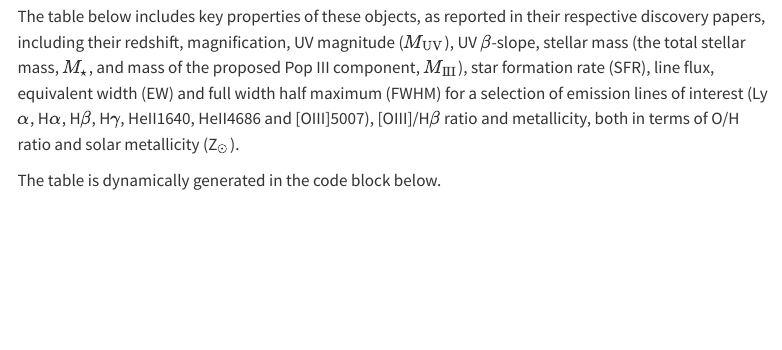
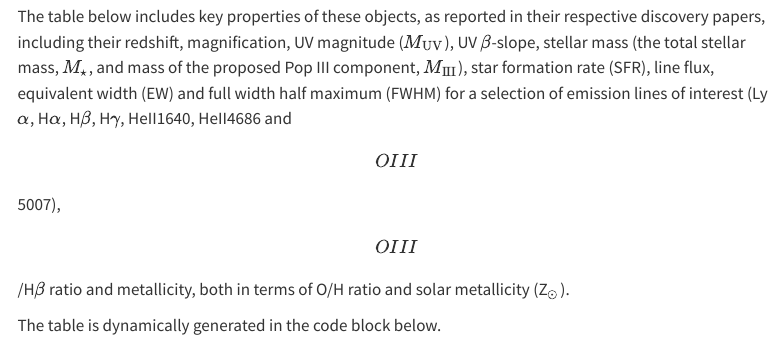
Before and after one commit to utcfc/utcfc.github.io, a Quarto document (pages/popiiicandidates.qmd): the page in a window 1100 px wide, from 210 px down. Rendered offline with R 4.5, knitr and Pandoc in place of Quarto, with nearby package versions; some code elsewhere in the file could not run offline; menus at the side of the page are left out; long lines of code are wrapped.

Commit message:
Fix MathJax 4 line wrapping in Pop III candidates table in passing from Quarto 1.8.24 to 1.11.9

```diff
--- a/pages/popiiicandidates.qmd
+++ b/pages/popiiicandidates.qmd
@@ -9,11 +9,24 @@ execute:
   freeze: false
   cache: false
 execute-dir: project
+format:
+  html:
+    include-in-header:
+      - text: |
+          <script>
+          window.MathJax = {
+            output: {
+              linebreaks: {
+                inline: false
+              }
+            }
+          };
+          </script>
 ---
 
 This page maintains an up-to-date (as of June 4, 2026) compilation of all reported high-redshift ($z \gtrsim 3$) Pop III-hosting galaxy candidates, i.e. galaxies for which the presence of an active Pop III component has been suggested to account for at least part of the observed emission -- regardless of the average metallicity of the system.
 
-The table below includes key properties of these objects, as reported in their respective discovery papers, including their redshift, magnification, UV magnitude ($M_\mathrm{UV}$), UV $\beta$-slope, stellar mass (the total stellar mass, $M_\star$, and mass of the proposed Pop III component, $M_\mathrm{III}$), star formation rate (SFR), line flux, equivalent width (EW) and full width half maximum (FWHM) for a selection of emission lines of interest (Ly$\alpha$, H$\alpha$, H$\beta$, H$\gamma$, HeII1640, HeII4686 and [OIII]5007), [OIII]/H$\beta$ ratio and metallicity, both in terms of O/H ratio and solar metallicity (Z$_\odot$).
+The table below includes key properties of these objects, as reported in their respective discovery papers, including their redshift, magnification, UV magnitude ($M_\mathrm{UV}$), UV $\beta$-slope, stellar mass (the total stellar mass, $M_\star$, and mass of the proposed Pop III component, $M_\mathrm{III}$), star formation rate (SFR), line flux, equivalent width (EW) and full width half maximum (FWHM) for a selection of emission lines of interest (Ly$\alpha$, H$\alpha$, H$\beta$, H$\gamma$, HeII1640, HeII4686 and \[OIII\]5007), \[OIII\]/H$\beta$ ratio and metallicity, both in terms of O/H ratio and solar metallicity (Z$_\odot$).
 
 The table is dynamically generated in the code block below.
 
```
Also changed, not shown: pages/popiiicandidates.qmd (3 more changed lines).
